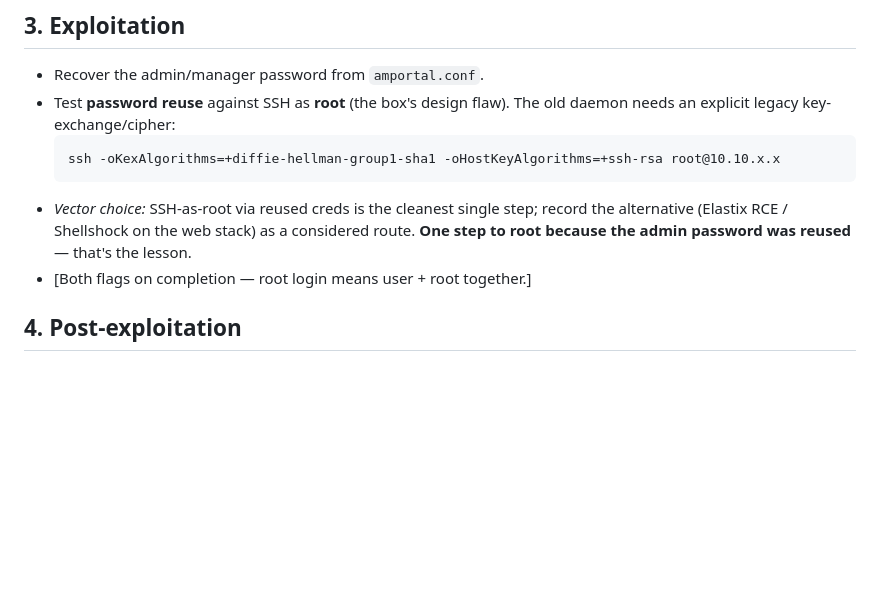
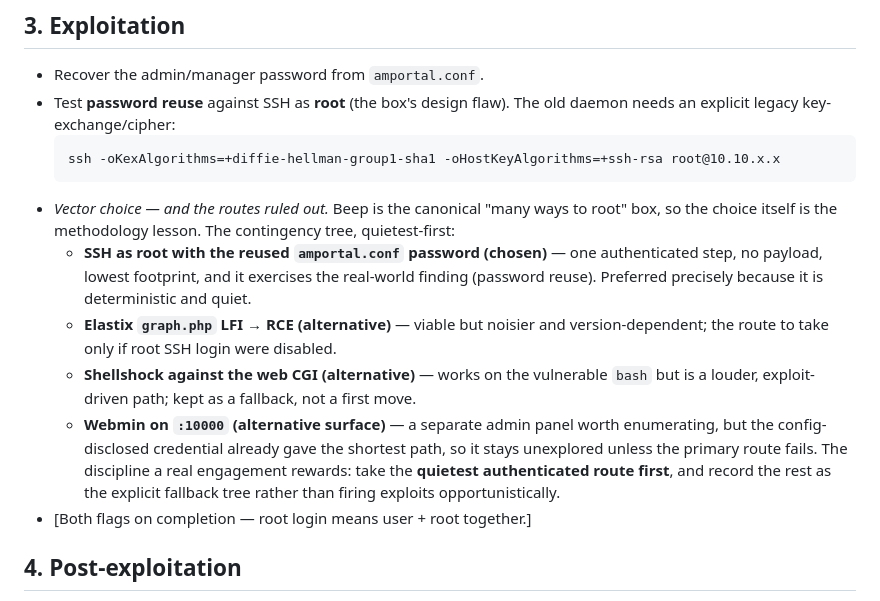
Before and after one commit to rootdrifter/gauntlet, a Markdown page: writeups/htb-beep.md, the part around the change. Rendered like a GitHub page; blank space fills up the shorter version.

````diff
--- a/writeups/htb-beep.md
+++ b/writeups/htb-beep.md
@@ -78,9 +78,20 @@ curl -sk "https://10.10.x.x/vtigercrm/graph.php?current_language=../../../../../
   ```
   ssh -oKexAlgorithms=+diffie-hellman-group1-sha1 -oHostKeyAlgorithms=+ssh-rsa root@10.10.x.x
   ```
-- *Vector choice:* SSH-as-root via reused creds is the cleanest single step; record the alternative
-  (Elastix RCE / Shellshock on the web stack) as a considered route. **One step to root because the
-  admin password was reused** — that's the lesson.
+- *Vector choice — and the routes ruled out.* Beep is the canonical "many ways to root" box, so the
+  choice itself is the methodology lesson. The contingency tree, quietest-first:
+  - **SSH as root with the reused `amportal.conf` password (chosen)** — one authenticated step, no
+    payload, lowest footprint, and it exercises the real-world finding (password reuse). Preferred
+    precisely because it is deterministic and quiet.
+  - **Elastix `graph.php` LFI → RCE (alternative)** — viable but noisier and version-dependent; the
+    route to take only if root SSH login were disabled.
+  - **Shellshock against the web CGI (alternative)** — works on the vulnerable `bash` but is a louder,
+    exploit-driven path; kept as a fallback, not a first move.
+  - **Webmin on `:10000` (alternative surface)** — a separate admin panel worth enumerating, but the
+    config-disclosed credential already gave the shortest path, so it stays unexplored unless the
+    primary route fails.
+  The discipline a real engagement rewards: take the **quietest authenticated route first**, and
+  record the rest as the explicit fallback tree rather than firing exploits opportunistically.
 - [Both flags on completion — root login means user + root together.]
 
 ## 4. Post-exploitation
````
Also changed, not shown: README.md (+30 -0 lines), STUB_AUDIT.md (+3 -0 lines).
